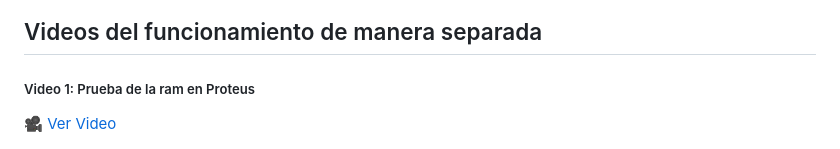
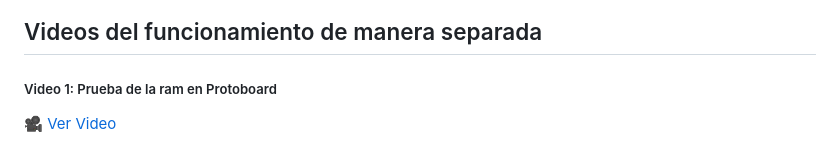
Before and after one commit to Ennero/-ORGA-Proyecto_G3, a Markdown page: informe/Documentacion.md, the part around the change printed below. Drawn GitHub-style.

Commit message:
INFORME YA

```diff
--- a/informe/Documentacion.md
+++ b/informe/Documentacion.md
@@ -468,7 +468,7 @@ Administró de manera eficiente el presupuesto asignado al grupo, garantizando u
 <link href="https://cdn.jsdelivr.net/npm/bootstrap@5.3.0/dist/css/bootstrap.min.css" rel="stylesheet">
 
 <div class="container text-center mt-5">
-    <h5>Video 1: Prueba de la ram en Proteus</h5>
+    <h5>Video 1: Prueba de la ram en Protoboard</h5>
     <a href="https://drive.google.com/file/d/1MYDP4kPjVaeLNfP_WM1HMH3yRQsBn5o6/view?usp=sharing"
        target="_blank"
        class="btn btn-primary btn-lg shadow-lg">
```
Also changed, not shown: other parts of informe/Documentacion.md (+13 -0 lines).
